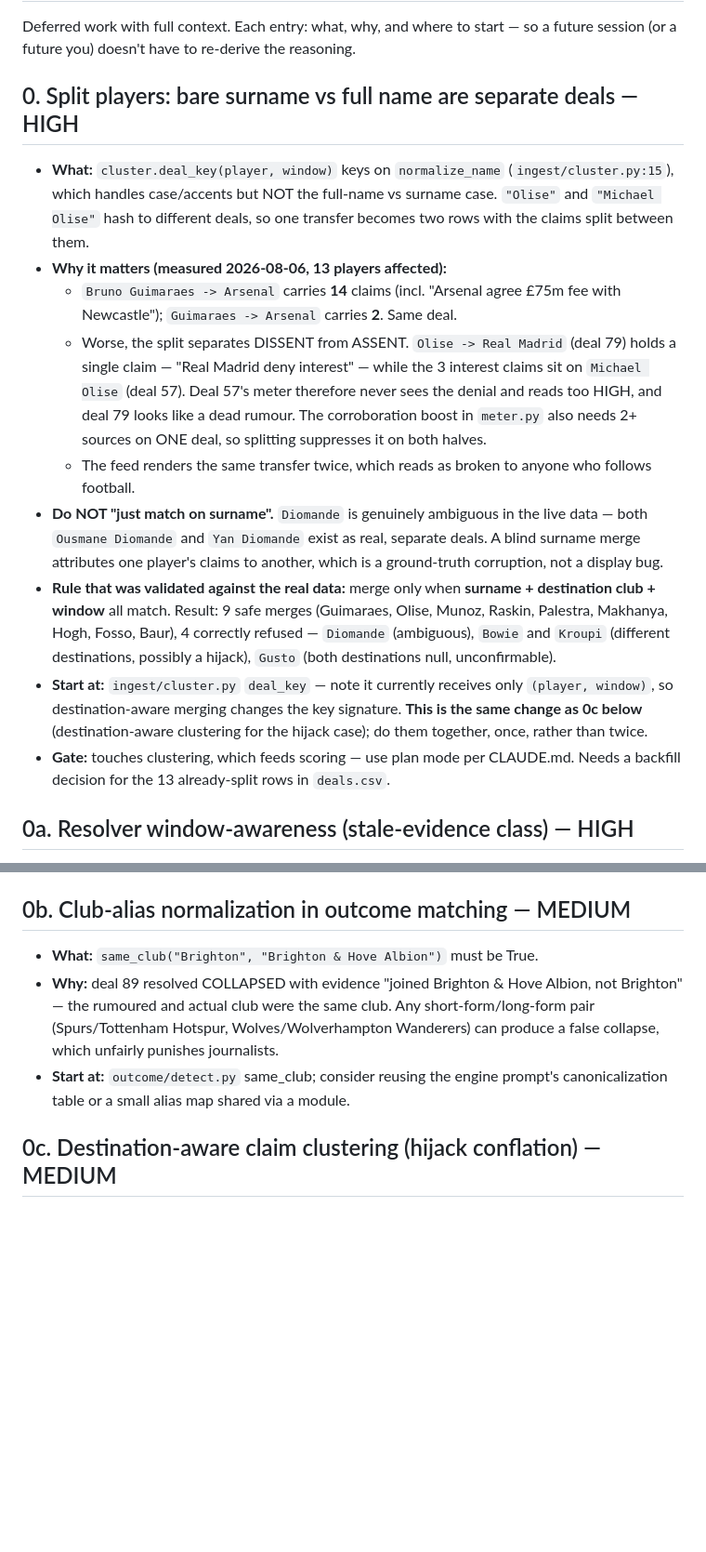
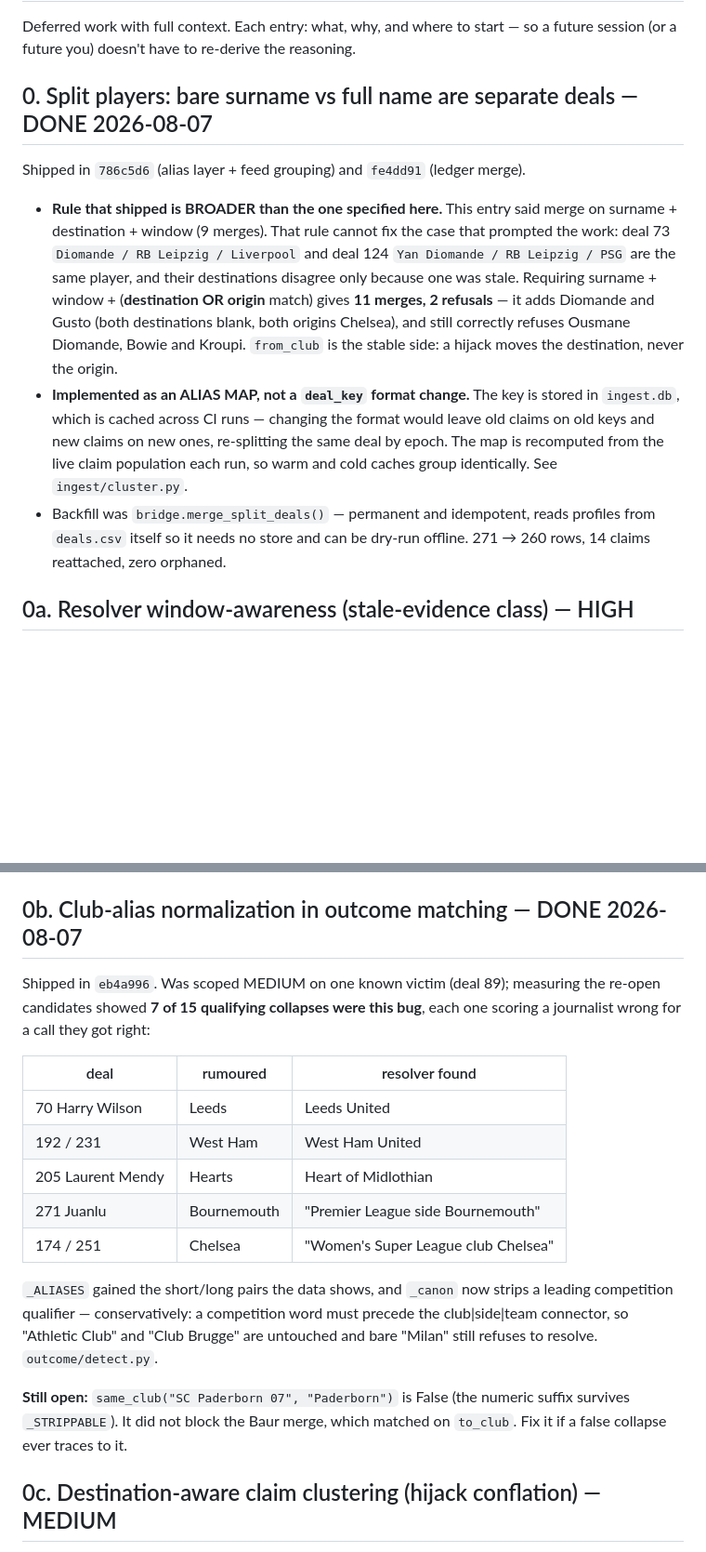
Before and after one commit to har27il/transfer-truth, a Markdown page: TODOS.md, 2 parts joined by grey strips. Shown at 93% size. Drawn GitHub-style; blank space fills up the shorter version.

Commit message:
docs: close TODOS 0 and 0b, record why 0c is deferred
Item 0 shipped with a BROADER rule than specified: surname + window +
(destination OR origin), 11 merges instead of 9, because the destination-only
rule could not fix the Diomande case that prompted the work.

Item 0b was scoped MEDIUM on one known victim; measurement found 7.

0c is deferred against item 0's "do them together" instruction, with the reason
recorded: to_club was proven volatile the same day, so keying a deal's identity
on it would build on sand.

Co-Authored-By: Claude Opus 5 <noreply@anthropic.com>

```diff
--- a/TODOS.md
+++ b/TODOS.md
@@ -3,38 +3,27 @@
 Deferred work with full context. Each entry: what, why, and where to start —
 so a future session (or a future you) doesn't have to re-derive the reasoning.
 
-## 0. Split players: bare surname vs full name are separate deals — HIGH
+## 0. Split players: bare surname vs full name are separate deals — DONE 2026-08-07
 
-- **What:** `cluster.deal_key(player, window)` keys on `normalize_name`
-  (`ingest/cluster.py:15`), which handles case/accents but NOT the full-name vs
-  surname case. `"Olise"` and `"Michael Olise"` hash to different deals, so one
-  transfer becomes two rows with the claims split between them.
-- **Why it matters (measured 2026-08-06, 13 players affected):**
-  - `Bruno Guimaraes -> Arsenal` carries **14** claims (incl. "Arsenal agree £75m
-    fee with Newcastle"); `Guimaraes -> Arsenal` carries **2**. Same deal.
-  - Worse, the split separates DISSENT from ASSENT. `Olise -> Real Madrid`
-    (deal 79) holds a single claim — "Real Madrid deny interest" — while the 3
-    interest claims sit on `Michael Olise` (deal 57). Deal 57's meter therefore
-    never sees the denial and reads too HIGH, and deal 79 looks like a dead
-    rumour. The corroboration boost in `meter.py` also needs 2+ sources on ONE
-    deal, so splitting suppresses it on both halves.
-  - The feed renders the same transfer twice, which reads as broken to anyone
-    who follows football.
-- **Do NOT "just match on surname".** `Diomande` is genuinely ambiguous in the
-  live data — both `Ousmane Diomande` and `Yan Diomande` exist as real, separate
-  deals. A blind surname merge attributes one player's claims to another, which
-  is a ground-truth corruption, not a display bug.
-- **Rule that was validated against the real data:** merge only when
-  **surname + destination club + window** all match. Result: 9 safe merges
-  (Guimaraes, Olise, Munoz, Raskin, Palestra, Makhanya, Hogh, Fosso, Baur),
-  4 correctly refused — `Diomande` (ambiguous), `Bowie` and `Kroupi` (different
-  destinations, possibly a hijack), `Gusto` (both destinations null, unconfirmable).
-- **Start at:** `ingest/cluster.py` `deal_key` — note it currently receives only
-  `(player, window)`, so destination-aware merging changes the key signature.
-  **This is the same change as 0c below** (destination-aware clustering for the
-  hijack case); do them together, once, rather than twice.
-- **Gate:** touches clustering, which feeds scoring — use plan mode per CLAUDE.md.
-  Needs a backfill decision for the 13 already-split rows in `deals.csv`.
+Shipped in `786c5d6` (alias layer + feed grouping) and `fe4dd91` (ledger merge).
+
+- **Rule that shipped is BROADER than the one specified here.** This entry said
+  merge on surname + destination + window (9 merges). That rule cannot fix the
+  case that prompted the work: deal 73 `Diomande / RB Leipzig / Liverpool` and
+  deal 124 `Yan Diomande / RB Leipzig / PSG` are the same player, and their
+  destinations disagree only because one was stale. Requiring surname + window +
+  (**destination OR origin** match) gives **11 merges, 2 refusals** — it adds
+  Diomande and Gusto (both destinations blank, both origins Chelsea), and still
+  correctly refuses Ousmane Diomande, Bowie and Kroupi. `from_club` is the stable
+  side: a hijack moves the destination, never the origin.
+- **Implemented as an ALIAS MAP, not a `deal_key` format change.** The key is
+  stored in `ingest.db`, which is cached across CI runs — changing the format
+  would leave old claims on old keys and new claims on new ones, re-splitting the
+  same deal by epoch. The map is recomputed from the live claim population each
+  run, so warm and cold caches group identically. See `ingest/cluster.py`.
+- Backfill was `bridge.merge_split_deals()` — permanent and idempotent, reads
+  profiles from `deals.csv` itself so it needs no store and can be dry-run
+  offline. 271 → 260 rows, 14 claims reattached, zero orphaned.
 
 ## 0a. Resolver window-awareness (stale-evidence class) — HIGH
 
@@ -53,15 +42,28 @@ so a future session (or a future you) doesn't have to re-derive the reasoning.
 - **Unpromoted examples to retest after the fix:** deals 50, 56, 64, 74, 90,
   99, 107, 114 in `ground-truth/deals.csv`.
 
-## 0b. Club-alias normalization in outcome matching — MEDIUM
+## 0b. Club-alias normalization in outcome matching — DONE 2026-08-07
 
-- **What:** `same_club("Brighton", "Brighton & Hove Albion")` must be True.
-- **Why:** deal 89 resolved COLLAPSED with evidence "joined Brighton & Hove
-  Albion, not Brighton" — the rumoured and actual club were the same club.
-  Any short-form/long-form pair (Spurs/Tottenham Hotspur, Wolves/Wolverhampton
-  Wanderers) can produce a false collapse, which unfairly punishes journalists.
-- **Start at:** `outcome/detect.py` same_club; consider reusing the engine
-  prompt's canonicalization table or a small alias map shared via a module.
+Shipped in `eb4a996`. Was scoped MEDIUM on one known victim (deal 89); measuring
+the re-open candidates showed **7 of 15 qualifying collapses were this bug**, each
+one scoring a journalist wrong for a call they got right:
+
+| deal | rumoured | resolver found |
+|---|---|---|
+| 70 Harry Wilson | Leeds | Leeds United |
+| 192 / 231 | West Ham | West Ham United |
+| 205 Laurent Mendy | Hearts | Heart of Midlothian |
+| 271 Juanlu | Bournemouth | "Premier League side Bournemouth" |
+| 174 / 251 | Chelsea | "Women's Super League club Chelsea" |
+
+`_ALIASES` gained the short/long pairs the data shows, and `_canon` now strips a
+leading competition qualifier — conservatively: a competition word must precede
+the club|side|team connector, so "Athletic Club" and "Club Brugge" are untouched
+and bare "Milan" still refuses to resolve. `outcome/detect.py`.
+
+**Still open:** `same_club("SC Paderborn 07", "Paderborn")` is False (the numeric
+suffix survives `_STRIPPABLE`). It did not block the Baur merge, which matched on
+`to_club`. Fix it if a false collapse ever traces to it.
 
 ## 0c. Destination-aware claim clustering (hijack conflation) — MEDIUM
 
```
Also changed, not shown: other parts of TODOS.md (+11 -0 lines).
